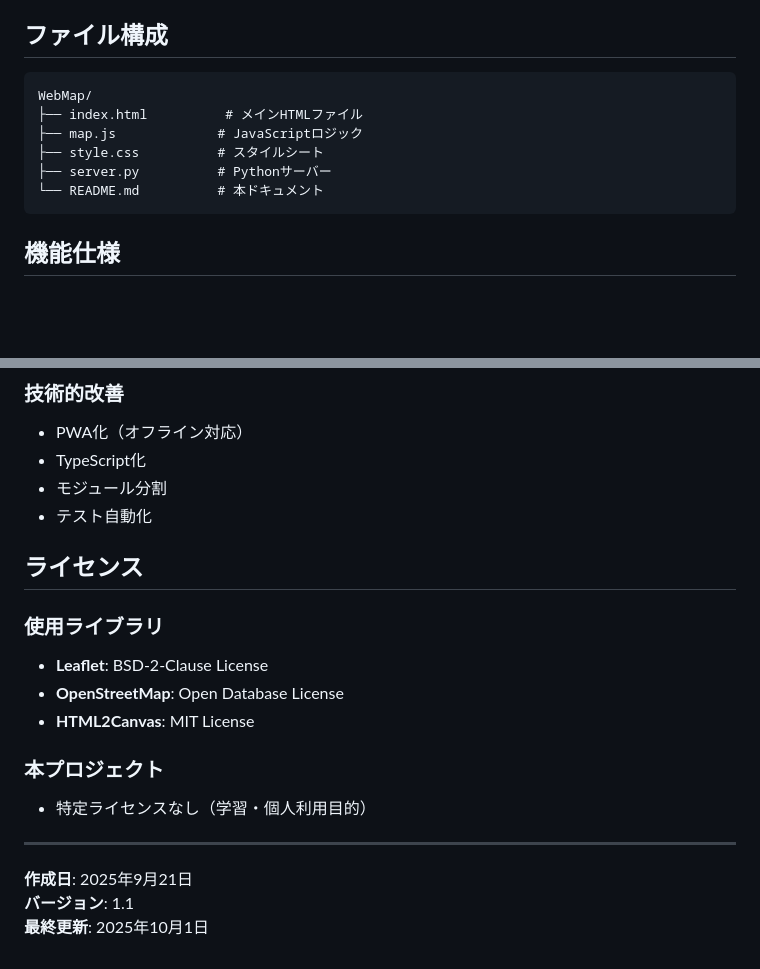
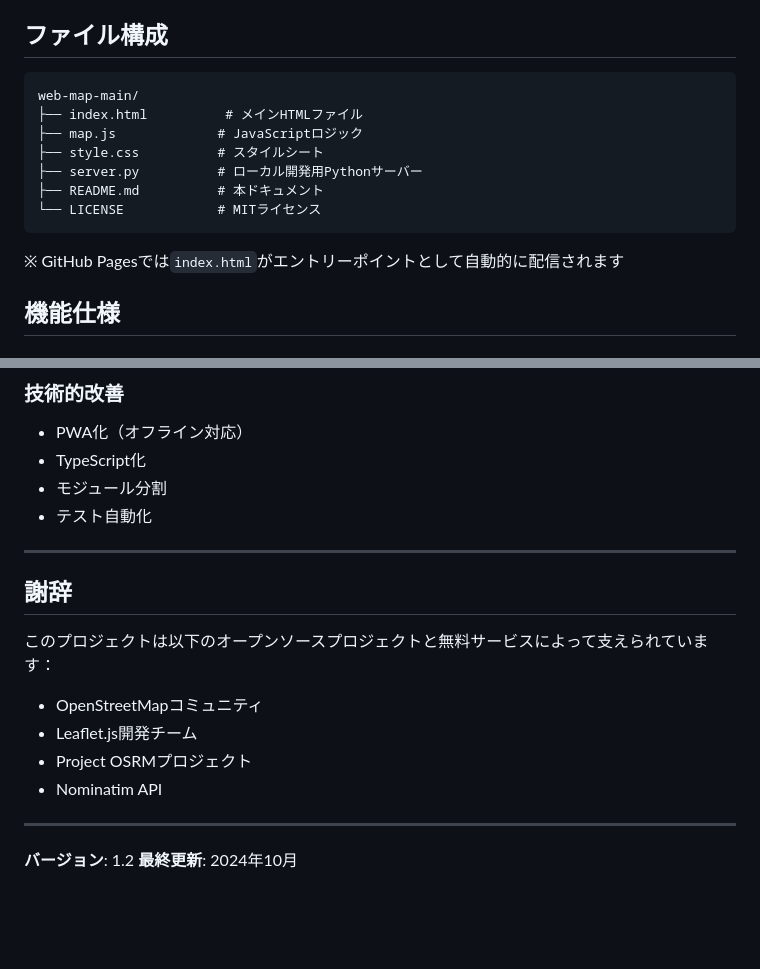
Before and after one commit to Takayuki-Minagawa/web-map, a Markdown page: README.md, 2 parts joined by grey strips. GitHub-like rendering; blank space fills up the shorter version.

````diff
--- a/README.md
+++ b/README.md
@@ -57,13 +153,16 @@ WebMap は Leaflet を用いて地図を表示し、地点情報の管理やル
 ## ファイル構成
 
 ```
-WebMap/
+web-map-main/
 ├── index.html          # メインHTMLファイル
 ├── map.js             # JavaScriptロジック
 ├── style.css          # スタイルシート
-├── server.py          # Pythonサーバー
-└── README.md          # 本ドキュメント
+├── server.py          # ローカル開発用Pythonサーバー
+├── README.md          # 本ドキュメント
+└── LICENSE            # MITライセンス
 ```
+
+※ GitHub Pagesでは`index.html`がエントリーポイントとして自動的に配信されます
 
 ## 機能仕様
 
@@ -296,18 +395,17 @@ const CITIES = {
 - モジュール分割
 - テスト自動化
 
-## ライセンス
+---
 
-### 使用ライブラリ
-- **Leaflet**: BSD-2-Clause License
-- **OpenStreetMap**: Open Database License
-- **HTML2Canvas**: MIT License
+## 謝辞
 
-### 本プロジェクト
-- 特定ライセンスなし（学習・個人利用目的）
+このプロジェクトは以下のオープンソースプロジェクトと無料サービスによって支えられています：
+- OpenStreetMapコミュニティ
+- Leaflet.js開発チーム
+- Project OSRMプロジェクト
+- Nominatim API
 
 ---
 
-**作成日**: 2025年9月21日
-**バージョン**: 1.1
-**最終更新**: 2025年10月1日
+**バージョン**: 1.2
+**最終更新**: 2024年10月
````
Also changed, not shown: other parts of README.md (+117 -21 lines).
